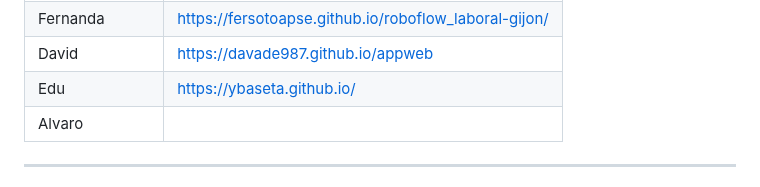
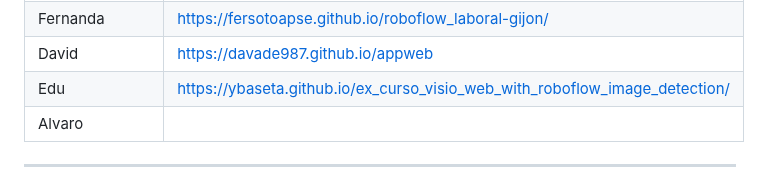
Before and after one commit to ksizorCode/visionado, a Markdown page: README.md, the part around the change. GitHub-like rendering.

```diff
--- a/README.md
+++ b/README.md
@@ -40,7 +40,7 @@ Apps:
 |Profe (Miguel)| https://ksizorcode.github.io/visionado/ |
 | Fernanda | https://fersotoapse.github.io/roboflow_laboral-gijon/ |
 | David | https://davade987.github.io/appweb|
-| Edu | https://ybaseta.github.io/|
+| Edu | https://ybaseta.github.io/ex_curso_visio_web_with_roboflow_image_detection/|
 |Alvaro| |https://alvarfer22.github.io/identificador_roboflow|
 
 ---
```
